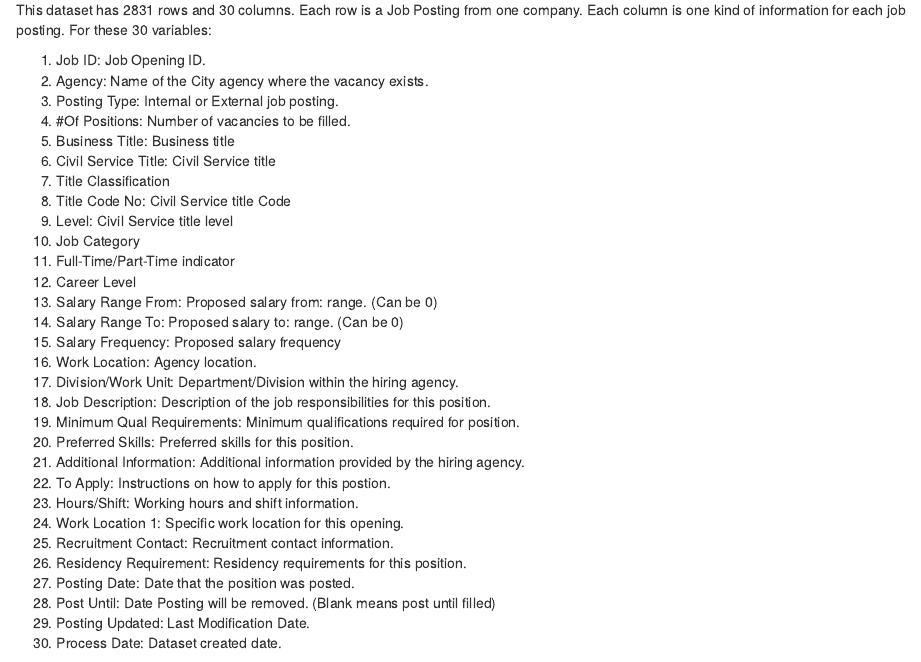
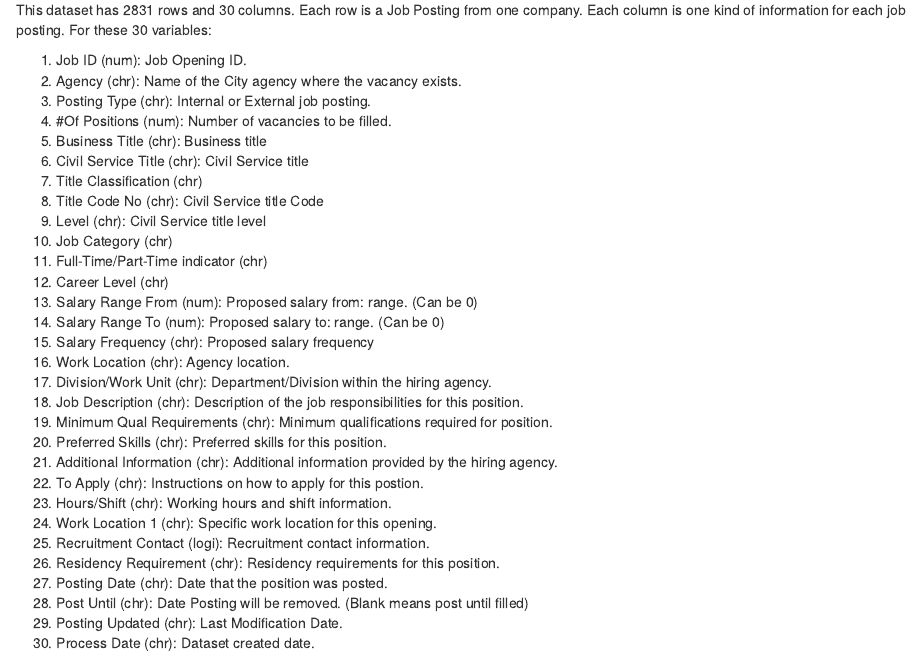
Before and after one commit to ShangzhiLiu2021/NYCjobs, an R Markdown document (02-data.Rmd): the page in a window 1100 px wide, from 120 px down. Rendered offline with R 4.5, knitr and Pandoc, with nearby package versions; drawn as R Markdown's standard HTML page in place of the format the file asks for.

Commit message:
data source: type of variables

```diff
--- a/02-data.Rmd
+++ b/02-data.Rmd
@@ -6,35 +6,35 @@ This dataset contains current job postings available on the City of New York’s
 This dataset has 2831 rows and 30 columns. Each row is a Job Posting from one company. Each column is one kind of information for each job posting.
 For these 30 variables:
 
-1. Job ID: Job Opening ID.
-2. Agency: Name of the City agency where the vacancy exists.
-3. Posting Type: Internal or External job posting.
-4. #Of Positions: Number of vacancies to be filled.
-5. Business Title: Business title
-6. Civil Service Title: Civil Service title
-7. Title Classification
-8. Title Code No: Civil Service title Code
-9. Level: Civil Service title level
-10. Job Category
-11. Full-Time/Part-Time indicator
-12. Career Level
-13. Salary Range From: Proposed salary from: range. (Can be 0)
-14. Salary Range To: Proposed salary to: range. (Can be 0)
-15. Salary Frequency: Proposed salary frequency
-16. Work Location: Agency location.
-17. Division/Work Unit: Department/Division within the hiring agency.
-18. Job Description: Description of the job responsibilities for this position.
-19. Minimum Qual Requirements: Minimum qualifications required for position.
-20. Preferred Skills: Preferred skills for this position.
-21. Additional Information: Additional information provided by the hiring agency.
-22. To Apply: Instructions on how to apply for this postion.
-23. Hours/Shift: Working hours and shift information.
-24. Work Location 1: Specific work location for this opening.
-25. Recruitment Contact: Recruitment contact information.
-26. Residency Requirement: Residency requirements for this position.
-27. Posting Date: Date that the position was posted.
-28. Post Until: Date Posting will be removed. (Blank means post until filled)
-29. Posting Updated: Last Modification Date.
-30. Process Date: Dataset created date.
+1. Job ID (num): Job Opening ID.
+2. Agency (chr): Name of the City agency where the vacancy exists.
+3. Posting Type (chr): Internal or External job posting.
+4. #Of Positions (num): Number of vacancies to be filled.
+5. Business Title (chr): Business title
+6. Civil Service Title (chr): Civil Service title
+7. Title Classification (chr)
+8. Title Code No (chr): Civil Service title Code
+9. Level (chr): Civil Service title level
+10. Job Category (chr)
+11. Full-Time/Part-Time indicator (chr)
+12. Career Level (chr)
+13. Salary Range From (num): Proposed salary from: range. (Can be 0)
+14. Salary Range To (num): Proposed salary to: range. (Can be 0)
+15. Salary Frequency (chr): Proposed salary frequency
+16. Work Location (chr): Agency location.
+17. Division/Work Unit (chr): Department/Division within the hiring agency.
+18. Job Description (chr): Description of the job responsibilities for this position.
+19. Minimum Qual Requirements (chr): Minimum qualifications required for position.
+20. Preferred Skills (chr): Preferred skills for this position.
+21. Additional Information (chr): Additional information provided by the hiring agency.
+22. To Apply (chr): Instructions on how to apply for this postion.
+23. Hours/Shift (chr): Working hours and shift information.
+24. Work Location 1 (chr): Specific work location for this opening.
+25. Recruitment Contact (logi): Recruitment contact information.
+26. Residency Requirement (chr): Residency requirements for this position.
+27. Posting Date (chr): Date that the position was posted.
+28. Post Until (chr): Date Posting will be removed. (Blank means post until filled)
+29. Posting Updated (chr): Last Modification Date.
+30. Process Date (chr): Dataset created date.
 
 The problem with this data is that there are some blank value and messy code.
```
Also changed, not shown: docs/search_index.json, 1 other file.
